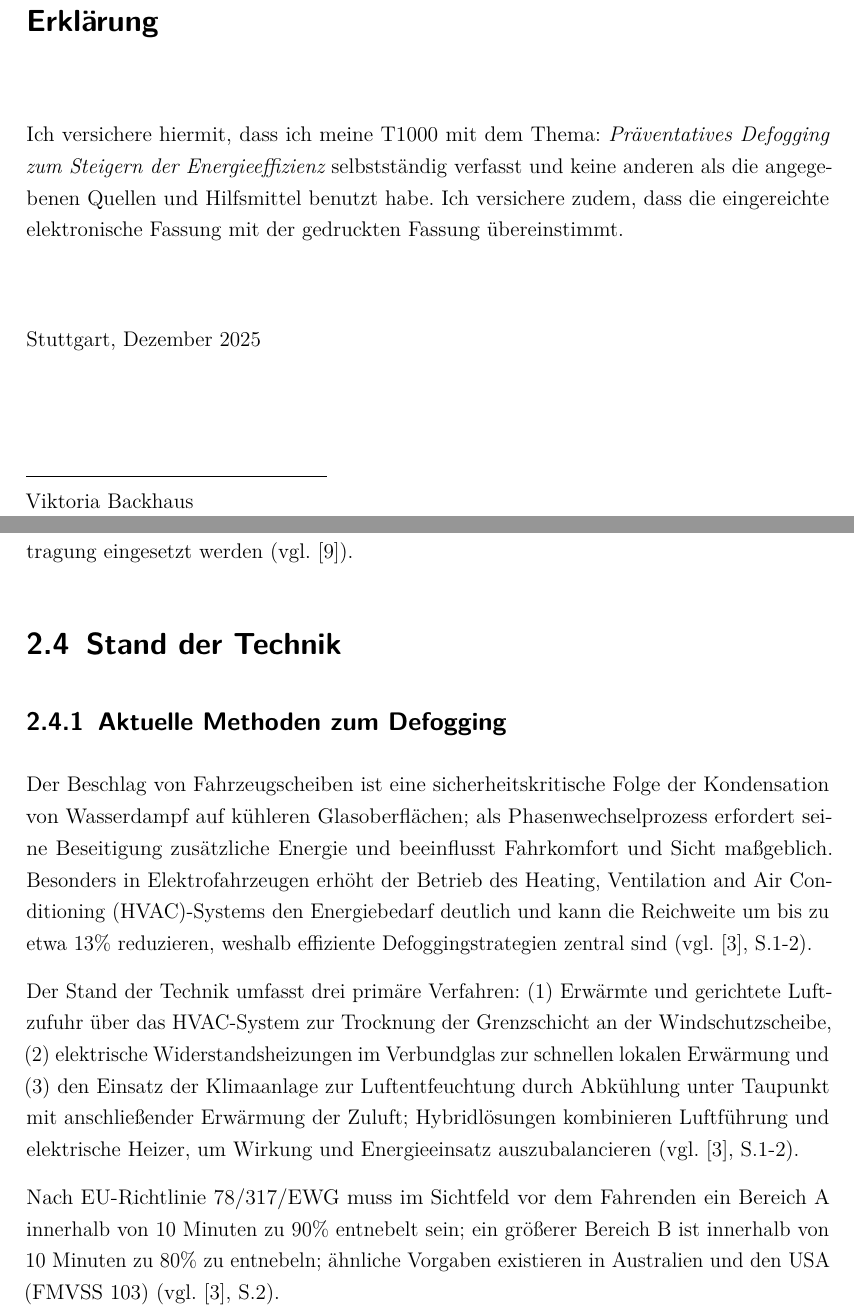
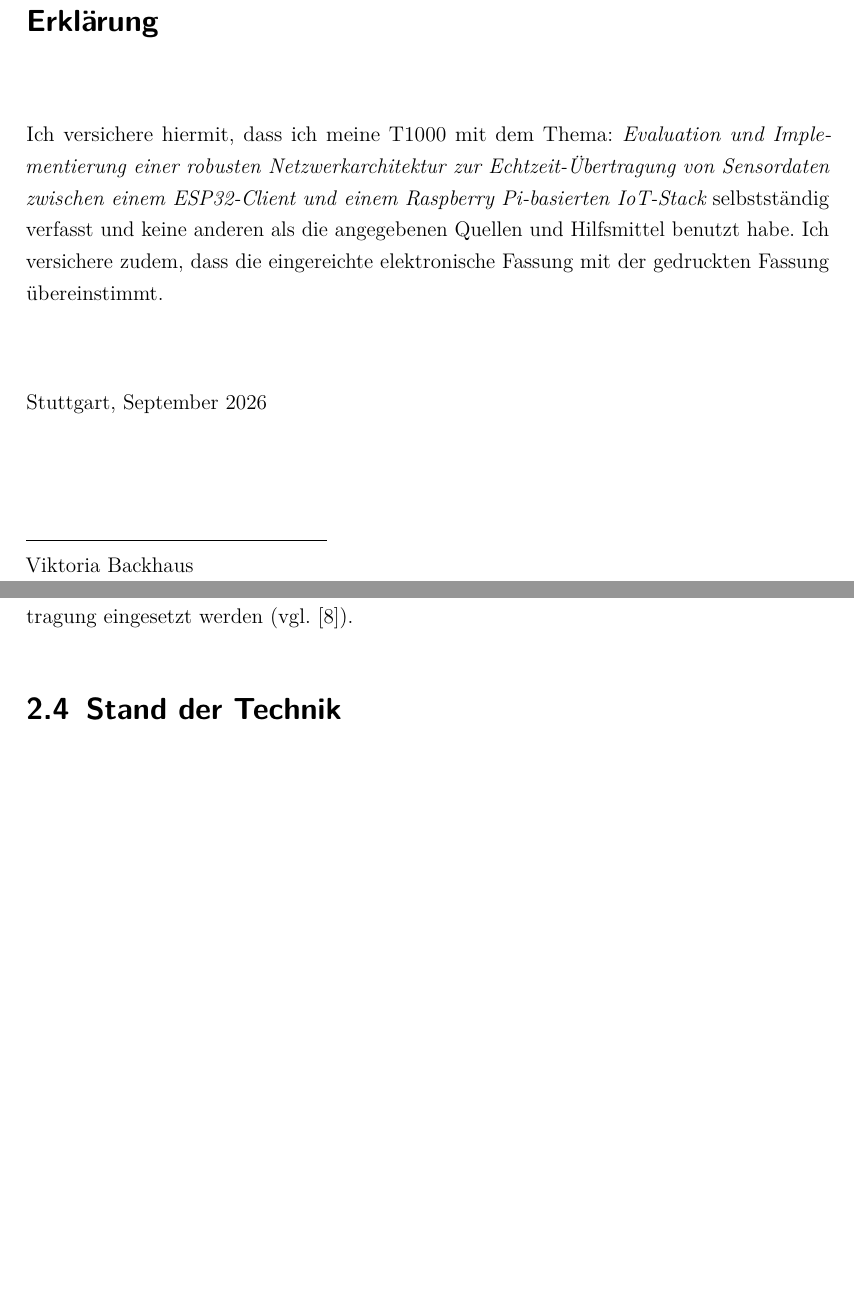
Before and after one commit to Totoba246/T1000_Bericht_Netwerk, a LaTeX document (dokumentation.tex, which reads content/02kapitel.tex, einstellungen.tex): two parts of pages 3 and 11 of 22 before the commit and two parts of pages 3 and 11 of 21 after it, joined at a grey line, cut so that both start at the same text, the shorter picture padded with empty space. Compiled offline with pdfLaTeX.

Commit message:
some small adjustmenst

```diff
--- a/content/02kapitel.tex
+++ b/content/02kapitel.tex
@@ -139,31 +139,6 @@ Sensordatenübertragung eingesetzt werden \citeM{i}{ibmMikro}{}{}.
 
 \section{Stand der Technik}
 
-\subsection{Aktuelle Methoden zum Defogging}
-
-Der Beschlag von Fahrzeugscheiben ist eine sicherheitskritische Folge der
-Kondensation von Wasserdampf auf kühleren Glasoberflächen; als Phasenwechselprozess
-erfordert seine Beseitigung zusätzliche Energie und beeinflusst Fahrkomfort und Sicht
-maßgeblich. Besonders in Elektrofahrzeugen erhöht der
-Betrieb des \ac{HVAC}-Systems den Energiebedarf deutlich und kann die Reichweite um bis zu
-etwa 13\% reduzieren, weshalb effiziente Defoggingstrategien zentral sind
-\citeM{i}{Ene_2021}{1}{2}.
-
-Der Stand der Technik umfasst drei primäre Verfahren: (1) Erwärmte und gerichtete
-Luftzufuhr über das HVAC-System zur Trocknung der Grenzschicht an der
-Windschutzscheibe, (2) elektrische Widerstandsheizungen im Verbundglas
-zur schnellen lokalen Erwärmung und (3) den Einsatz der Klimaanlage zur
-Luftentfeuchtung durch Abkühlung unter Taupunkt mit anschließender Erwärmung der
-Zuluft; Hybridlösungen kombinieren Luftführung und elektrische Heizer, um Wirkung
-und Energieeinsatz auszubalancieren \citeM{i}{Ene_2021}{1}{2}.
-
-Nach EU-Richtlinie 78/317/EWG muss im Sichtfeld vor dem Fahrenden ein Bereich A
-innerhalb von 10 Minuten zu 90\% entnebelt sein; ein größerer Bereich B ist
-innerhalb von 10 Minuten zu 80\% zu entnebeln; ähnliche Vorgaben existieren
-in Australien und den USA (FMVSS 103) \citeM{i}{Ene_2021}{2}{2}.
-
-
-
 \subsection{Temperatur und Feuchtigkeitssensoren}
 
 Neben dem DHT11 existieren zahlreiche weitere Sensoren zur Messung
--- a/einstellungen.tex
+++ b/einstellungen.tex
@@ -23,8 +23,8 @@
 %% des Dokuments.
 \setzematrikelnr{1695387}
 \setzekurs{T41000}
-\setzetitel{Präventatives Defogging zum Steigern der Energieeffizienz}
-\setzedatumAbgabe{Dezember 2025}
+\setzetitel{Evaluation und Implementierung einer robusten Netzwerkarchitektur zur Echtzeit-Übertragung von Sensordaten zwischen einem ESP32-Client und einem Raspberry Pi-basierten IoT-Stack}
+\setzedatumAbgabe{September 2026}
 \setzefirma{Mercedes-Benz AG}
 \setzefirmenort{Stuttgart}
 \setzeabgabeort{Stuttgart}
@@ -33,7 +33,7 @@
 \setzedhbw{Stuttgart}
 \setzebetreuer{Paul Karcher B. Eng}
 \setzegutachter{}
-\setzezeitraum{29.10.2025 - 18.12.2025} % Hier kann man auch z.B. 12 Wochen als Zeitraum angeben
+\setzezeitraum{19.03.2026 - 31.09.2026} % Hier kann man auch z.B. 12 Wochen als Zeitraum angeben
 \setzearbeit{T1000}
 \setzeautor{Viktoria Backhaus}
 %%%%%%%%%%%%%%%%%%%%%%%%%%%%%%%%%%%%%%%%%%%%%%%%%%%%%%%%%%%%%%%%%%%%%%%%%%%%%%%%
```
Also changed, not shown: dokumentation.bbl, dokumentation.pdf, 9 other files.
